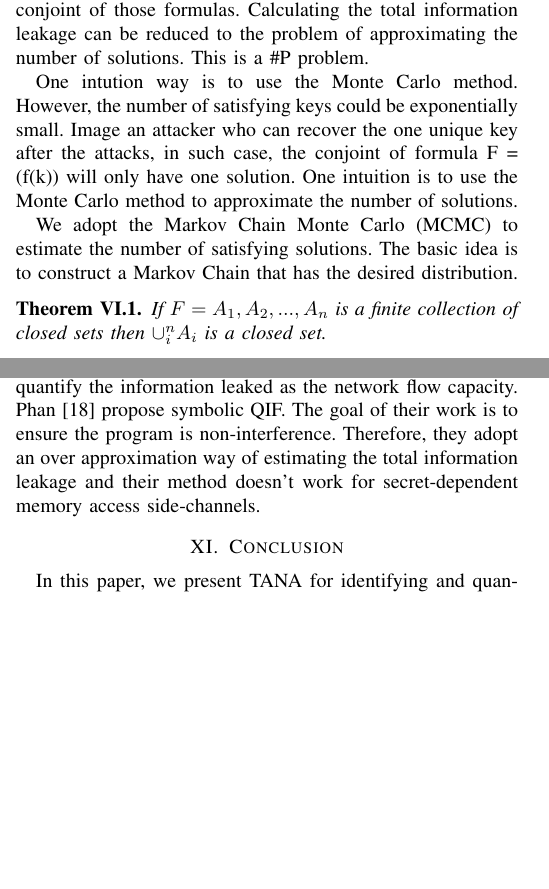
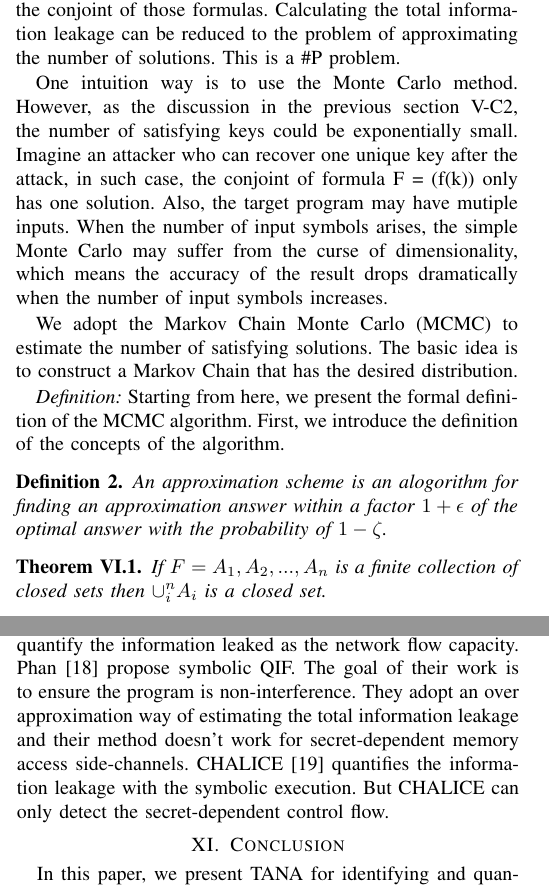
Before and after one commit to qinkunbao/QIF, a LaTeX paper (papers/SP2020_June_1/main.tex, which reads papers/SP2020_June_1/sections/design.tex, papers/SP2020_June_1/sections/related_work.tex): two parts of the columns of pages 8 and 9 of 10, joined at a grey line, cut so that both start at the same text, the shorter picture padded with empty space. Compiled offline with pdfLaTeX; a missing font is replaced by an installed copy or a similar font; a LaTeX package or settings file that is missing is left out.

Commit message:
update papers

```diff
--- a/papers/SP2020_June_1/sections/design.tex
+++ b/papers/SP2020_June_1/sections/design.tex
@@ -170,15 +169,27 @@ the number of solutions. This is a \#P problem.
 
-One intution way is to use the Monte Carlo method. However,
-the number of satisfying keys could be exponentially small. Image an attacker
-who can recover the one unique key after the attacks, in such case,
-the conjoint of formula F = (f(k)) will only have one solution.
-One intuition is to use the Monte Carlo method to approximate
-the number of solutions.
+One intuition way is to use the Monte Carlo method. However,
+as the discussion in the previous section~\ref{MCreasons},
+the number of satisfying keys could be exponentially small. Imagine an attacker
+who can recover one unique key after the attack, in such case,
+the conjoint of formula F = (f(k)) only has one solution.
+Also, the target program may have mutiple inputs. When the number of input
+symbols arises, the simple Monte Carlo may suffer from the curse of dimensionality,
+which means the accuracy of the result drops dramatically when the
+number of input symbols increases.
 
 We adopt the Markov Chain Monte Carlo (MCMC) to estimate the number of
 satisfying solutions. The basic idea is to construct a Markov Chain that
 has the desired distribution.
 
+\textit{Definition:}
+Starting from here, we present the formal definition of the MCMC algorithm.
+First, we introduce the definition of the concepts of the algorithm.
+
+\begin{mydef}
+      An approximation scheme is an alogorithm for finding an approximation
+      answer within a factor $1 + \epsilon$ of the optimal answer with the
+      probability of $1 - \zeta$.
+\end{mydef}
 
 \newtheorem{theorem}{Theorem}[section]
 
--- a/papers/SP2020_June_1/sections/related_work.tex
+++ b/papers/SP2020_June_1/sections/related_work.tex
@@ -23,6 +23,8 @@ Quantitative Information Flow (QIF) aims at providing an information leakage est
 sensitive information given the public output. If zero bits of the information is leaked, the
 program is called non-interference. McCamant~\cite{McCamantE2008} quantify the information leaked
 as the network flow capacity. Phan~\cite{Phan:2012:SQI:2382756.2382791} propose symbolic QIF. The
-goal of their work is to ensure the program is non-interference. Therefore, they adopt an over
+goal of their work is to ensure the program is non-interference. They adopt an over
 approximation way of estimating the total information leakage and their method doesn't work for
-secret-dependent memory access side-channels.
+secret-dependent memory access side-channels. CHALICE~\cite{Chattopadhyay:2017:QIL:3127041.3127044}
+quantifies the information leakage with the symbolic execution. But CHALICE can only
+detect the secret-dependent control flow.
```
Also changed, not shown: papers/SP2020_June_1/refs.bib (+18 -0 lines), papers/SP2020_June_1/sections/challenge.tex (+1 -0 lines), papers/SP2020_June_1/sections/design.tex (11 more changed lines).
